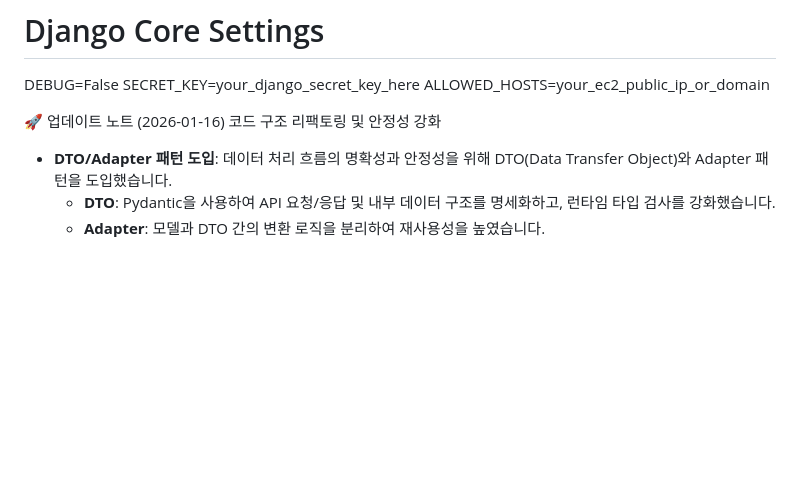
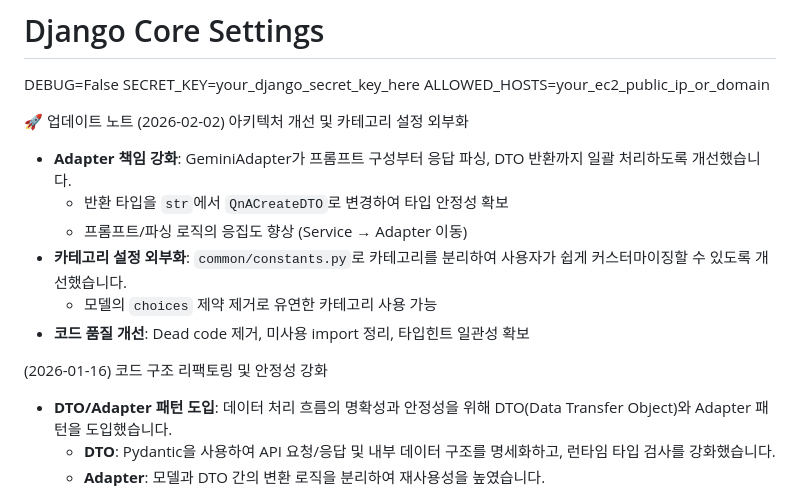
Before and after one commit to inu9431/bot, a Markdown page: README.md, the part around the change. Drawn GitHub-style; blank space fills up the shorter version.

Commit message:
docs: Update README with 2026-02-02 architecture improvements
Co-Authored-By: Claude Opus 4.5 <noreply@anthropic.com>

```diff
--- a/README.md
+++ b/README.md
@@ -86,6 +86,14 @@ SECRET_KEY=your_django_secret_key_here
 ALLOWED_HOSTS=your_ec2_public_ip_or_domain
 
 🚀 업데이트 노트
+(2026-02-02) 아키텍처 개선 및 카테고리 설정 외부화
+- **Adapter 책임 강화**: GeminiAdapter가 프롬프트 구성부터 응답 파싱, DTO 반환까지 일괄 처리하도록 개선했습니다.
+  - 반환 타입을 `str`에서 `QnACreateDTO`로 변경하여 타입 안정성 확보
+  - 프롬프트/파싱 로직의 응집도 향상 (Service → Adapter 이동)
+- **카테고리 설정 외부화**: `common/constants.py`로 카테고리를 분리하여 사용자가 쉽게 커스터마이징할 수 있도록 개선했습니다.
+  - 모델의 `choices` 제약 제거로 유연한 카테고리 사용 가능
+- **코드 품질 개선**: Dead code 제거, 미사용 import 정리, 타입힌트 일관성 확보
+
 (2026-01-16) 코드 구조 리팩토링 및 안정성 강화
 - **DTO/Adapter 패턴 도입**: 데이터 처리 흐름의 명확성과 안정성을 위해 DTO(Data Transfer Object)와 Adapter 패턴을 도입했습니다.
   - **DTO**: Pydantic을 사용하여 API 요청/응답 및 내부 데이터 구조를 명세화하고, 런타임 타입 검사를 강화했습니다.
```
